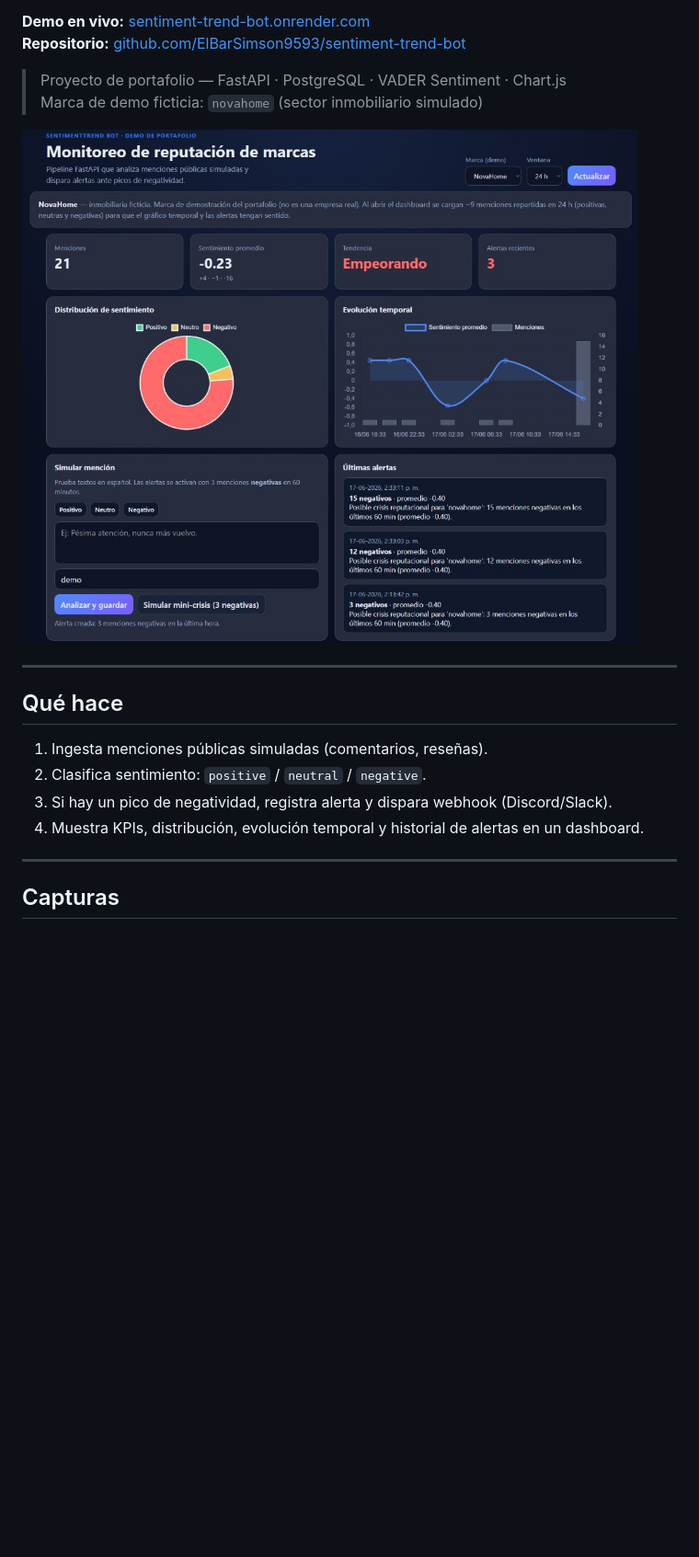
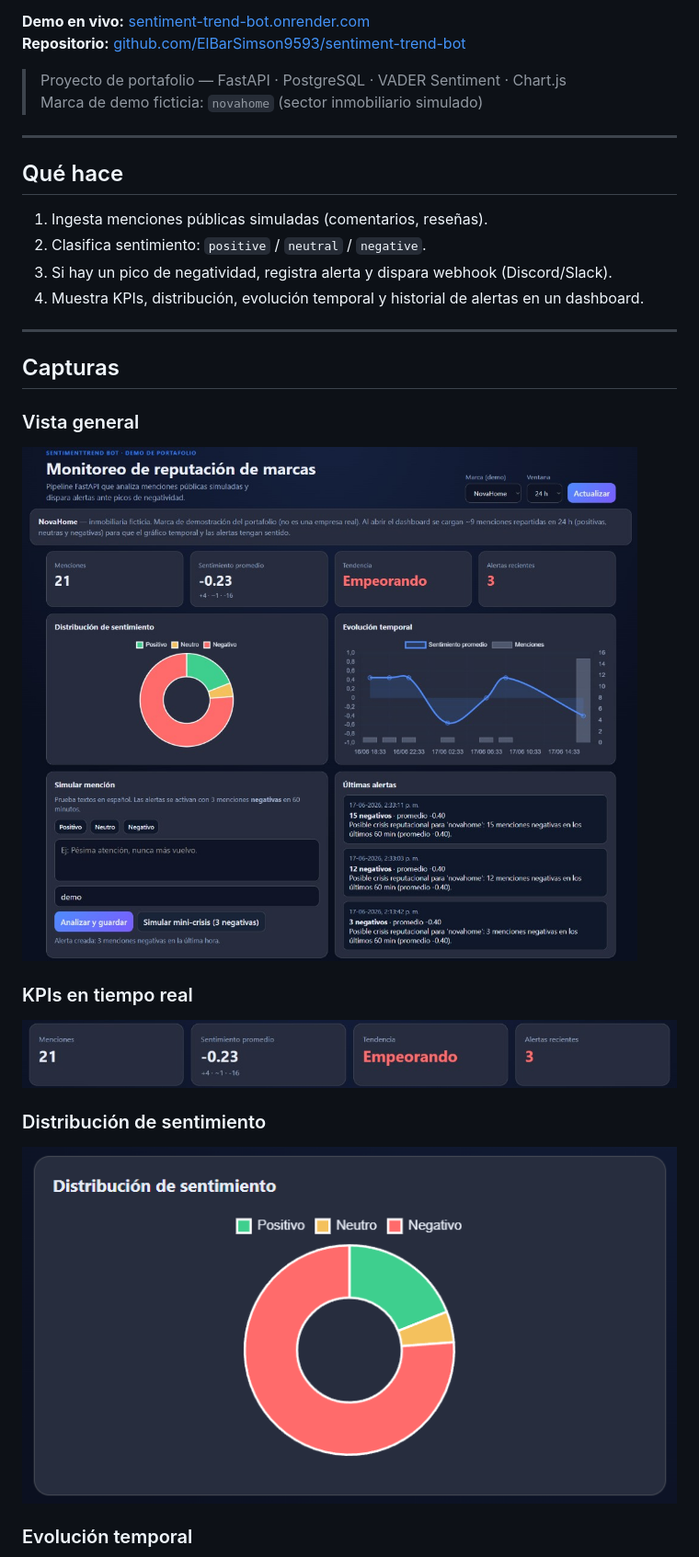
Before and after one commit to ElBarSimson9593/sentiment-trend-bot, a Markdown page: README.md, the part around one of its changes. Shown at 92% size. Rendered like a GitHub page; pictures changed too: docs/screenshots/distribucion.png (added), docs/screenshots/kpis.png (added); blank space fills up the shorter version.

Commit message:
docs: add dashboard section screenshots to README

```diff
--- a/README.md
+++ b/README.md
@@ -14,8 +14,6 @@ API de monitoreo de reputación con **análisis de sentimiento**, **alertas auto
 > Proyecto de portafolio — FastAPI · PostgreSQL · VADER Sentiment · Chart.js
 > Marca de demo ficticia: `novahome` (sector inmobiliario simulado)
 
-![Dashboard SentimentTrend Bot — KPIs, gráficos y alertas de crisis](docs/screenshots/dashboard.png)
-
 ---
 
 ## Qué hace
@@ -28,3 +26,18 @@ API de monitoreo de reputación con **análisis de sentimiento**, **alertas auto
 ---
 
 ## Capturas
+
+### Vista general
+
+![Dashboard SentimentTrend Bot](docs/screenshots/dashboard.png)
+
+### KPIs en tiempo real
+
+![Menciones, sentimiento promedio, tendencia y alertas](docs/screenshots/kpis.png)
+
+### Distribución de sentimiento
+
+![Gráfico de dona — positivo, neutro y negativo](docs/screenshots/distribucion.png)
+
+### Evolución temporal
+
```
Also changed, not shown: other parts of README.md (+9 -0 lines), docs/screenshots/alertas-lista.png (added), docs/screenshots/simular-mencion.png (added), docs/screenshots/timeline.png (added).
